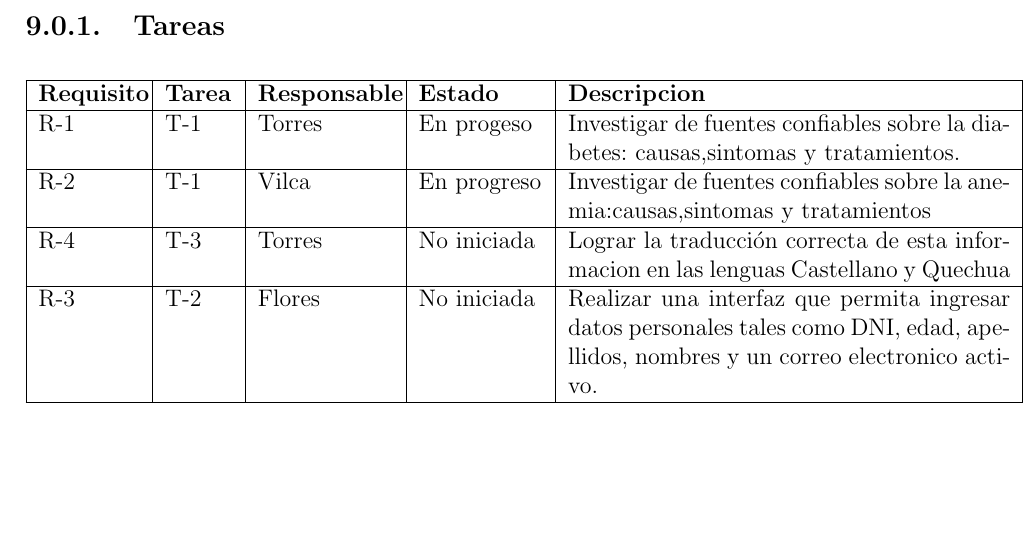
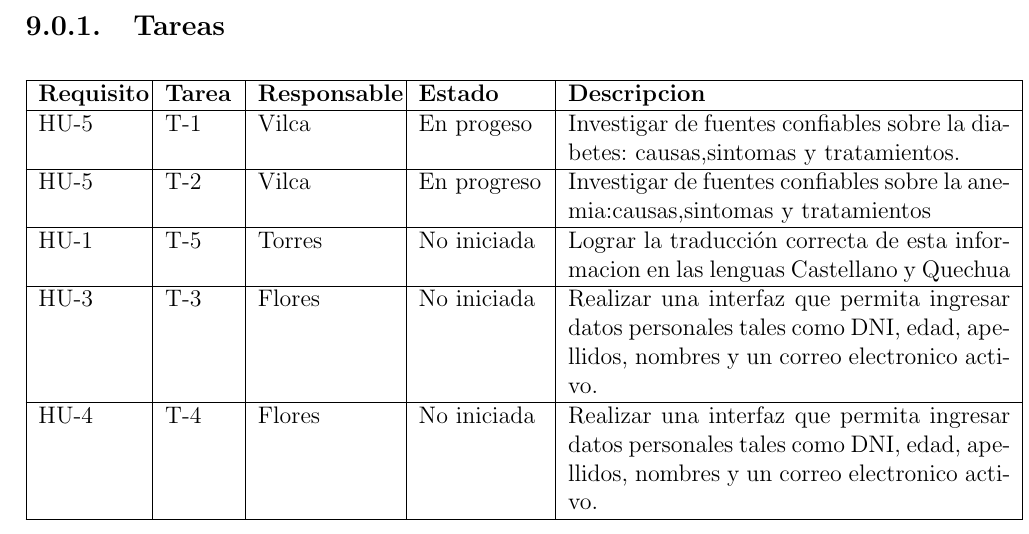
Before and after one commit to Andy-Pruebas/PI-4C15-G07, a LaTeX document (ConstruccionPruebasSoftware-Formatos/1.ProyectoScrum/ProyectoScrum.tex, which reads ConstruccionPruebasSoftware-Formatos/1.ProyectoScrum/capitulos/9_0_planificacion.tex): part of page 15 of 19, cut so that both start at the same text, the shorter picture padded with empty space. Compiled offline with pdfLaTeX.

Commit message:
Latex1.17

```diff
--- a/ConstruccionPruebasSoftware-Formatos/1.ProyectoScrum/capitulos/9_0_planificacion.tex
+++ b/ConstruccionPruebasSoftware-Formatos/1.ProyectoScrum/capitulos/9_0_planificacion.tex
@@ -7,13 +7,15 @@
 	\hline
 	\textbf{Requisito} & \textbf{Tarea} & \textbf {Responsable}& \textbf{Estado} & \textbf{Descripcion}
 	\\\hline
-	R-1&T-1&Torres&En progeso&Investigar de fuentes confiables sobre la diabetes: causas,sintomas y tratamientos.
+	HU-5&T-1&Vilca&En progeso&Investigar de fuentes confiables sobre la diabetes: causas,sintomas y tratamientos.
 	 \\ \hline
-	R-2&T-1&Vilca&En progreso&Investigar de fuentes confiables sobre la anemia:causas,sintomas y tratamientos
+	HU-5&T-2&Vilca&En progreso&Investigar de fuentes confiables sobre la anemia:causas,sintomas y tratamientos
 	 \\ \hline
-	R-4&T-3&Torres&No iniciada&Lograr la traducción correcta de esta informacion en las lenguas Castellano y Quechua
+	HU-1&T-5&Torres&No iniciada&Lograr la traducción correcta de esta informacion en las lenguas Castellano y Quechua
 	 \\ \hline
-	R-3&T-2&Flores&No iniciada&Realizar una interfaz que permita ingresar datos personales tales como DNI, edad, apellidos, nombres y un correo electronico activo.
+	HU-3&T-3&Flores&No iniciada&Realizar una interfaz que permita ingresar datos personales tales como DNI, edad, apellidos, nombres y un correo electronico activo.
+	 \\ \hline
+	HU-4&T-4&Flores&No iniciada&Realizar una interfaz que permita ingresar datos personales tales como DNI, edad, apellidos, nombres y un correo electronico activo.
 	 \\ \hline
 		\end{tabular}
 \end{center}
```
Also changed, not shown: ConstruccionPruebasSoftware-Formatos/1.ProyectoScrum/ProyectoScrum.pdf.
